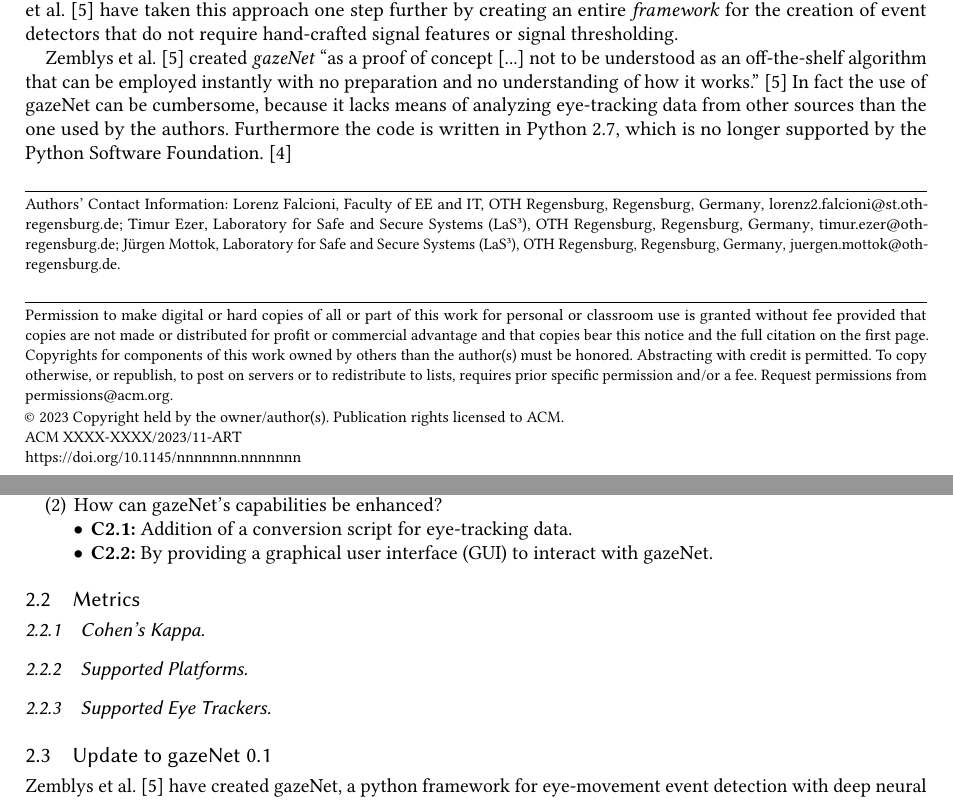
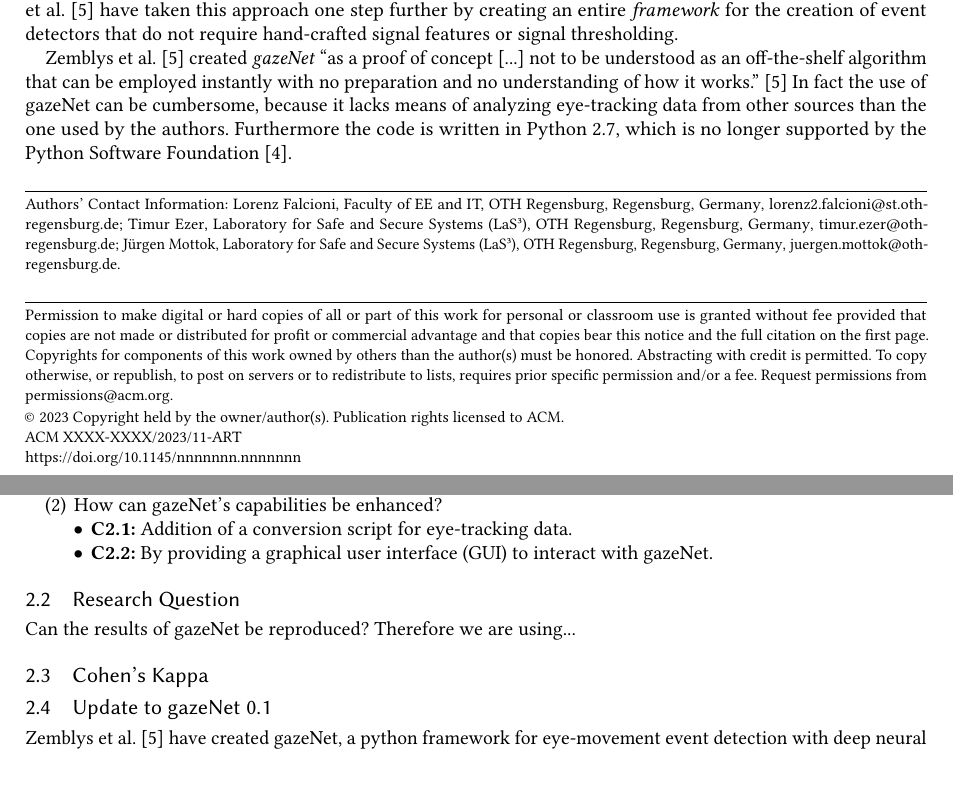
Before and after one commit to lfalc/gazeNet_paper, a LaTeX paper (main.tex): two parts of pages 1 and 2 of 7, joined at a grey line, cut so that both start at the same text. Compiled offline with pdfLaTeX.

Commit message:
suggestions by Timur

```diff
--- a/main.tex
+++ b/main.tex
@@ -57,7 +57,7 @@ A core aspect of eye-tracking research is \emph{event detection}, meaning the cl
 
 Deep learning in the field of eye-tracking event detection has only recently appeared in the works of Hoppe and Bulling \cite{Hoppe2016EndtoEndEM} as means of training a neural network. While they ``use a Fast Fourier transform to extract a number of frequency components (features) first and then use these as input to their algorithm'' \cite{Hoppe2016EndtoEndEM}, Zemblys et al. \cite{zemblys2018gazeNet} have taken this approach one step further by creating an entire \emph{framework} for the creation of event detectors that do not require hand-crafted signal features or signal thresholding.
 
-Zemblys et al. \cite{zemblys2018gazeNet} created \emph{gazeNet} ``as a proof of concept [...] not to be understood as an off-the-shelf algorithm that can be employed instantly with no preparation and no understanding of how it works.'' \cite{zemblys2018gazeNet} In fact the use of gazeNet can be cumbersome, because it lacks means of analyzing eye-tracking data from other sources than the one used by the authors. Furthermore the code is written in Python 2.7, which is no longer supported by the Python Software Foundation. \cite{van_Rossum_2009}
+Zemblys et al. \cite{zemblys2018gazeNet} created \emph{gazeNet} ``as a proof of concept [...] not to be understood as an off-the-shelf algorithm that can be employed instantly with no preparation and no understanding of how it works.'' \cite{zemblys2018gazeNet} In fact the use of gazeNet can be cumbersome, because it lacks means of analyzing eye-tracking data from other sources than the one used by the authors. Furthermore the code is written in Python 2.7, which is no longer supported by the Python Software Foundation \cite{van_Rossum_2009}.
 
 This work aims to take the first step towards a more user-friendly interface for the \emph{application} of gazeNet. This is done by providing a template for a script, which converts eye-tracking-data provided by the user in the appropriate format for gazeNet and modifying the partly outdated code.
 
@@ -79,14 +79,10 @@ This work aims to take the first step towards a more user-friendly interface for
           \end{itemize}
 \end{enumerate}
 
-\subsection{Metrics}
-\subsubsection{Cohen's Kappa}
+\subsection{Research Question}
+Can the results of gazeNet be reproduced? Therefore we are using...
 
-\subsubsection{Supported Platforms}
-
-\subsubsection{Supported Eye Trackers}
-
-
+\subsection{Cohen's Kappa}
 
 \subsection{Update to gazeNet 0.1}
 Zemblys et al. \cite{zemblys2018gazeNet} have created gazeNet, a python framework for eye-movement event detection with deep neural networks. At the core of the presented framework lies a convolutional neural network (CNN) which can be trained to detect eye-movement events. Its architecture is inspired by Deep Speech 2, an end-to-end speech recognition neural network (\cite{deep_speech_2,zemblys2018gazeNet}). Raw eye-tracking data in the form of a series of samples of x and y coordinates of the eye position is fed into the CNN. The CNN then annotates the data with event labels.
```
Also changed, not shown: main.pdf, main.tex (3 more changed lines), 5 other files.
